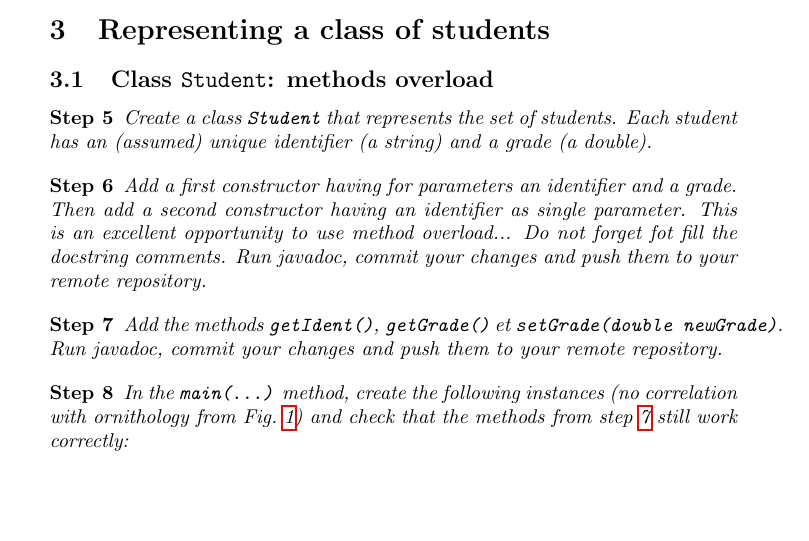
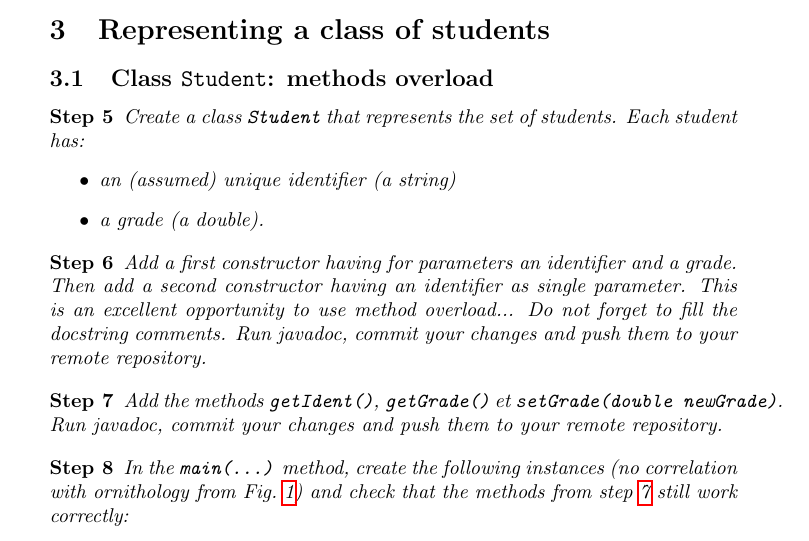
Before and after one commit to TheoAdrien/TD8OOP, a LaTeX document (poo-clusteringHierarchique.tex): part of page 3 of 10, cut so that both start at the same text, the shorter picture padded with empty space. Compiled offline with pdfLaTeX; the source files are stored in an older character set and shown here as Unicode.

Commit message:
fixed typos

```diff
--- a/poo-clusteringHierarchique.tex
+++ b/poo-clusteringHierarchique.tex
@@ -288,14 +288,18 @@ The project's description, the Java source files and some example datasets can b
 
 \begin{etape}
  Create a class \texttt{Student} that represents the set of students.
- Each student has an (assumed) unique identifier (a string) and a grade (a double).
+ Each student has:
+ \begin{itemize}
+  \item an (assumed) unique identifier (a string)
+  \item a grade (a double).
+ \end{itemize}
 \end{etape}
 
 \begin{etape}
  Add a first constructor having for parameters an identifier and a grade.
  Then add a second constructor having an identifier as single parameter.
  This is an excellent opportunity to use method overload...
- Do not forget fot fill the docstring comments.
+ Do not forget to fill the docstring comments.
  Run javadoc, commit your changes and push them to your remote repository.
 \end{etape}
 
```
Also changed, not shown: poo-clusteringHierarchique.pdf.
